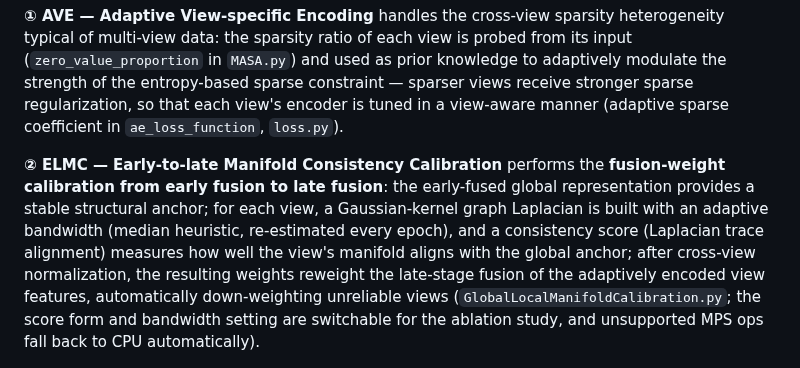
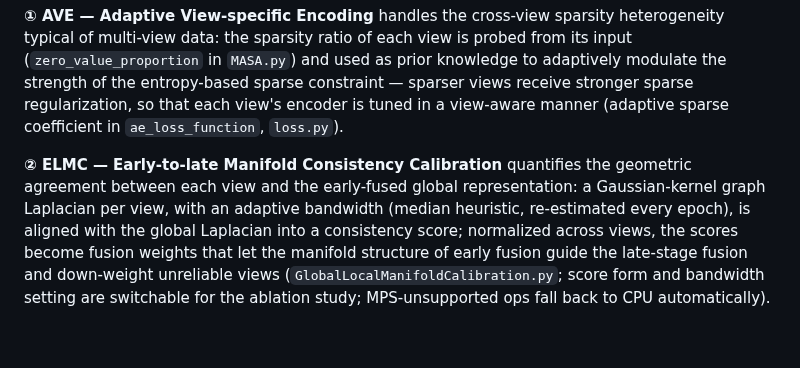
Before and after one commit to cleste-pome/MASA, a Markdown page: README.md, the part around the change. GitHub-like rendering; blank space fills up the shorter version.

Commit message:
Tighten ELMC description per paper wording

```diff
--- a/README.md
+++ b/README.md
@@ -191,7 +191,7 @@ MASA is a robust multi-view clustering framework built on three core modules and
 
 **① AVE — Adaptive View-specific Encoding** handles the cross-view sparsity heterogeneity typical of multi-view data: the sparsity ratio of each view is probed from its input (`zero_value_proportion` in `MASA.py`) and used as prior knowledge to adaptively modulate the strength of the entropy-based sparse constraint — sparser views receive stronger sparse regularization, so that each view's encoder is tuned in a view-aware manner (adaptive sparse coefficient in `ae_loss_function`, `loss.py`).
 
-**② ELMC — Early-to-late Manifold Consistency Calibration** performs the **fusion-weight calibration from early fusion to late fusion**: the early-fused global representation provides a stable structural anchor; for each view, a Gaussian-kernel graph Laplacian is built with an adaptive bandwidth (median heuristic, re-estimated every epoch), and a consistency score (Laplacian trace alignment) measures how well the view's manifold aligns with the global anchor; after cross-view normalization, the resulting weights reweight the late-stage fusion of the adaptively encoded view features, automatically down-weighting unreliable views (`GlobalLocalManifoldCalibration.py`; the score form and bandwidth setting are switchable for the ablation study, and unsupported MPS ops fall back to CPU automatically).
+**② ELMC — Early-to-late Manifold Consistency Calibration** quantifies the geometric agreement between each view and the early-fused global representation: a Gaussian-kernel graph Laplacian per view, with an adaptive bandwidth (median heuristic, re-estimated every epoch), is aligned with the global Laplacian into a consistency score; normalized across views, the scores become fusion weights that let the manifold structure of early fusion guide the late-stage fusion and down-weight unreliable views (`GlobalLocalManifoldCalibration.py`; score form and bandwidth setting are switchable for the ablation study; MPS-unsupported ops fall back to CPU automatically).
 
 <p align="center">
   <img src="docs/MSRCV1_acc.png" alt="Clustering accuracy on MSRCV1" width="70%">
```
